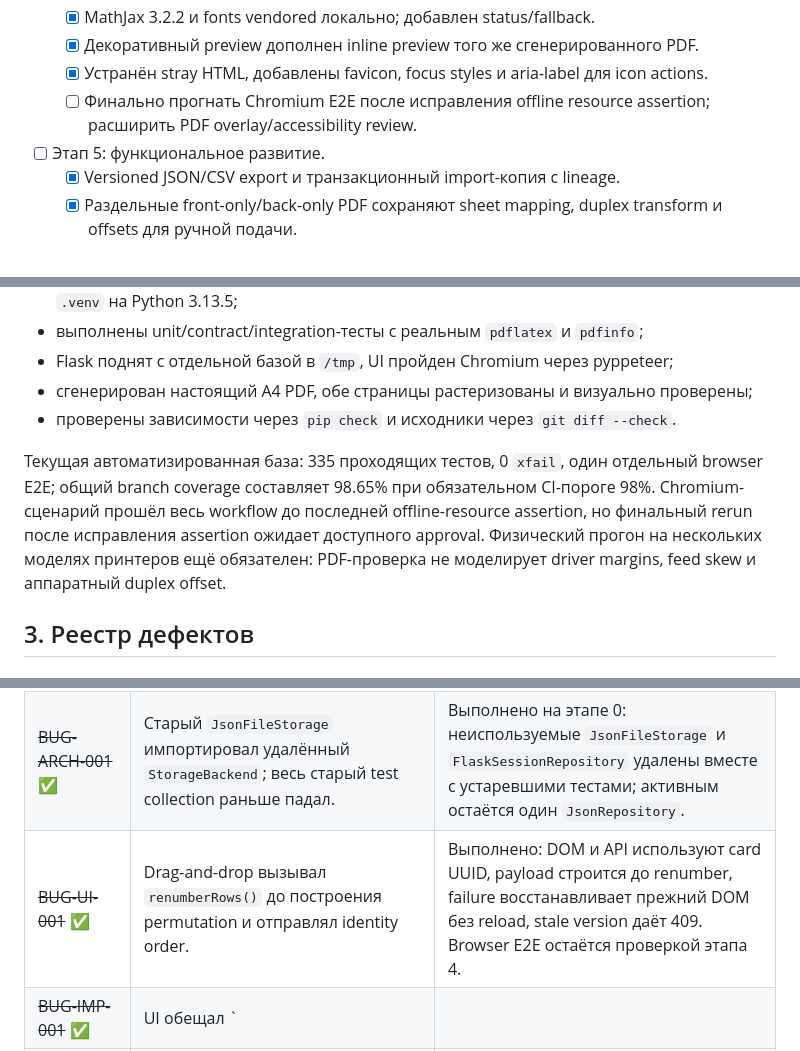
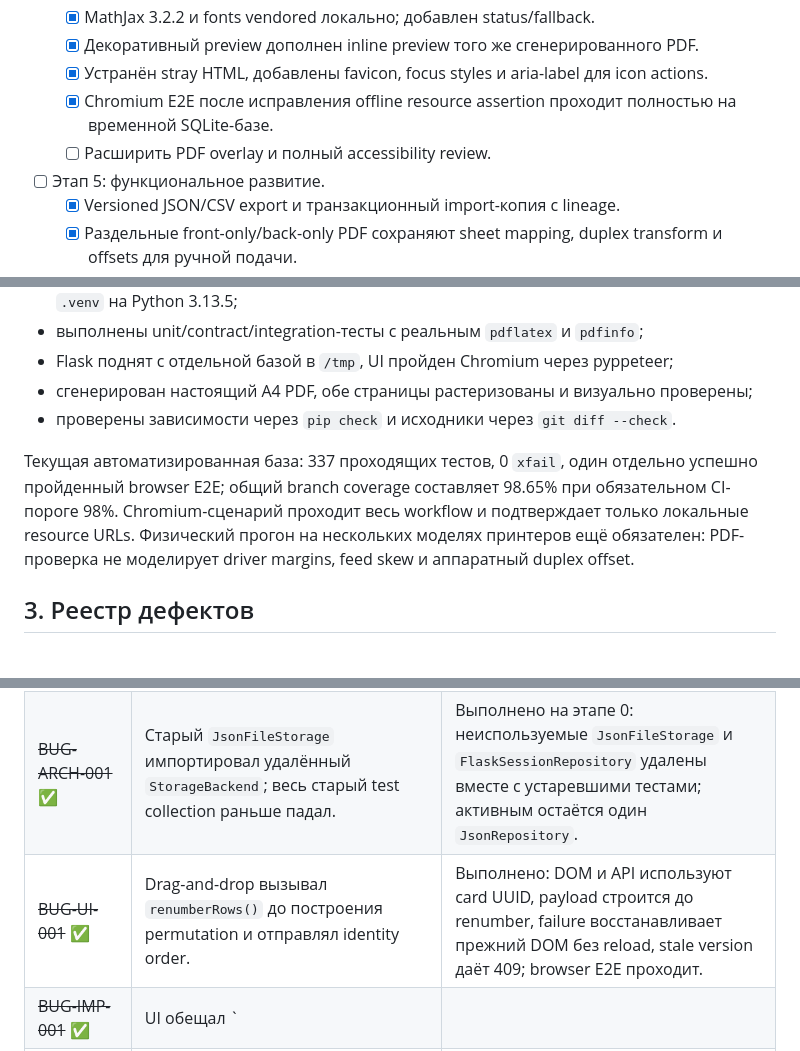
Before and after one commit to blairmunk/didactic_cards_gen, a Markdown page: docs/REMEDIATION_PLAN.md, 3 parts joined by grey strips. Drawn GitHub-style.

```diff
--- a/docs/REMEDIATION_PLAN.md
+++ b/docs/REMEDIATION_PLAN.md
@@ -42,7 +42,8 @@
   - [x] MathJax 3.2.2 и fonts vendored локально; добавлен status/fallback.
   - [x] Декоративный preview дополнен inline preview того же сгенерированного PDF.
   - [x] Устранён stray HTML, добавлены favicon, focus styles и aria-label для icon actions.
-  - [ ] Финально прогнать Chromium E2E после исправления offline resource assertion; расширить PDF overlay/accessibility review.
+  - [x] Chromium E2E после исправления offline resource assertion проходит полностью на временной SQLite-базе.
+  - [ ] Расширить PDF overlay и полный accessibility review.
 - [ ] Этап 5: функциональное развитие.
   - [x] Versioned JSON/CSV export и транзакционный import-копия с lineage.
   - [x] Раздельные front-only/back-only PDF сохраняют sheet mapping, duplex transform и offsets для ручной подачи.
@@ -78,7 +79,7 @@
 - сгенерирован настоящий A4 PDF, обе страницы растеризованы и визуально проверены;
 - проверены зависимости через `pip check` и исходники через `git diff --check`.
 
-Текущая автоматизированная база: 335 проходящих тестов, 0 `xfail`, один отдельный browser E2E; общий branch coverage составляет 98.65% при обязательном CI-пороге 98%. Chromium-сценарий прошёл весь workflow до последней offline-resource assertion, но финальный rerun после исправления assertion ожидает доступного approval. Физический прогон на нескольких моделях принтеров ещё обязателен: PDF-проверка не моделирует driver margins, feed skew и аппаратный duplex offset.
+Текущая автоматизированная база: 337 проходящих тестов, 0 `xfail`, один отдельно успешно пройденный browser E2E; общий branch coverage составляет 98.65% при обязательном CI-пороге 98%. Chromium-сценарий проходит весь workflow и подтверждает только локальные resource URLs. Физический прогон на нескольких моделях принтеров ещё обязателен: PDF-проверка не моделирует driver margins, feed skew и аппаратный duplex offset.
 
 ## 3. Реестр дефектов
 
@@ -103,7 +104,7 @@
 | ~~BUG-DATA-003 / BUG-WEB-001~~ ✅ | Запись в несуществующую колоду создавала orphan JSON; API отвечал success. | Выполнено: repository под lock проверяет существование до записи; API возвращает 404, HTML безопасно перенаправляет. |
 | ~~BUG-DATA-005~~ ✅ | Deep-clone создавал новые UUID, но терял `parent_id` карточек. | Выполнено через `Card.clone()`; lineage contract стал обычным тестом. |
 | ~~BUG-ARCH-001~~ ✅ | Старый `JsonFileStorage` импортировал удалённый `StorageBackend`; весь старый test collection раньше падал. | Выполнено на этапе 0: неиспользуемые `JsonFileStorage` и `FlaskSessionRepository` удалены вместе с устаревшими тестами; активным остаётся один `JsonRepository`. |
-| ~~BUG-UI-001~~ ✅ | Drag-and-drop вызывал `renumberRows()` до построения permutation и отправлял identity order. | Выполнено: DOM и API используют card UUID, payload строится до renumber, failure восстанавливает прежний DOM без reload, stale version даёт 409. Browser E2E остаётся проверкой этапа 4. |
+| ~~BUG-UI-001~~ ✅ | Drag-and-drop вызывал `renumberRows()` до построения permutation и отправлял identity order. | Выполнено: DOM и API используют card UUID, payload строится до renumber, failure восстанавливает прежний DOM без reload, stale version даёт 409; browser E2E проходит. |
 | ~~BUG-IMP-001~~ ✅ | UI обещал `||`, parser делил по первому одиночному `|`. | Выполнено: exact `||`, `\||` и `\\`; parser/UI/docs и regression tests синхронизированы. |
 | ~~BUG-IMP-002~~ ✅ | UI обещал `;`, `csv.reader` использовал `,`. | Выполнено: auto/explicit comma-semicolon-tab, UTF-8/BOM, header toggle, read-only preview, rejected counts и atomic reject. |
 | ~~BUG-PDF-001~~ ✅ | Partial PDF считался успехом даже при non-zero exit code. | Выполнено: обязательный return code 0, наличие PDF, safe failure flags и fallback stdout/stderr log. |
```
Also changed, not shown: other parts of docs/REMEDIATION_PLAN.md (+1 -1 lines), README.md (+1 -1 lines), docs/USER_AND_TECHNICAL_GUIDE.md (+5 -3 lines), docs/images/card-preview.png, docs/images/deck-editor.png, docs/images/decks.png, docs/images/edit-card.png, docs/images/printer-profiles.png (added), 3 other files.
